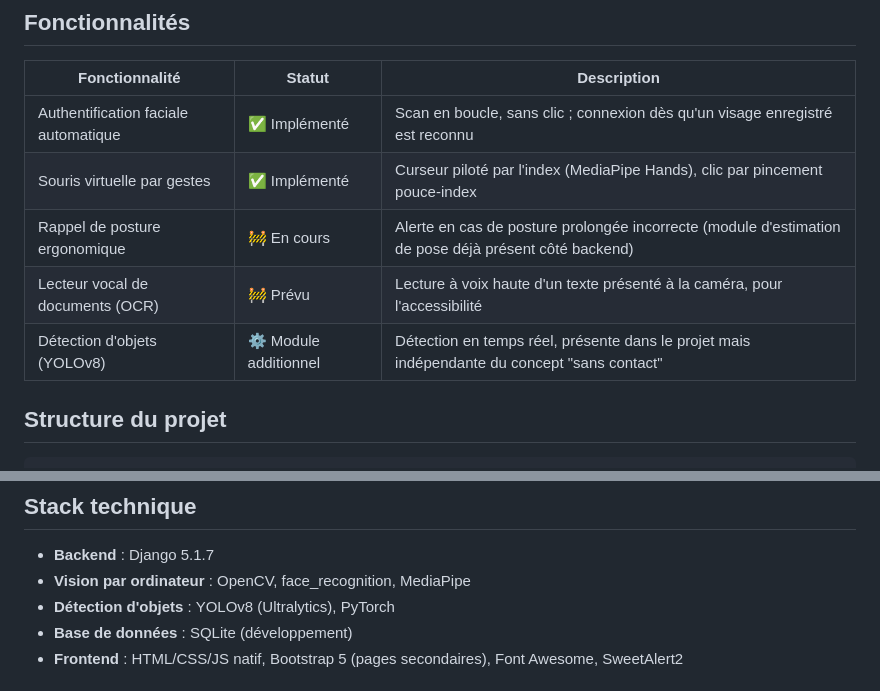
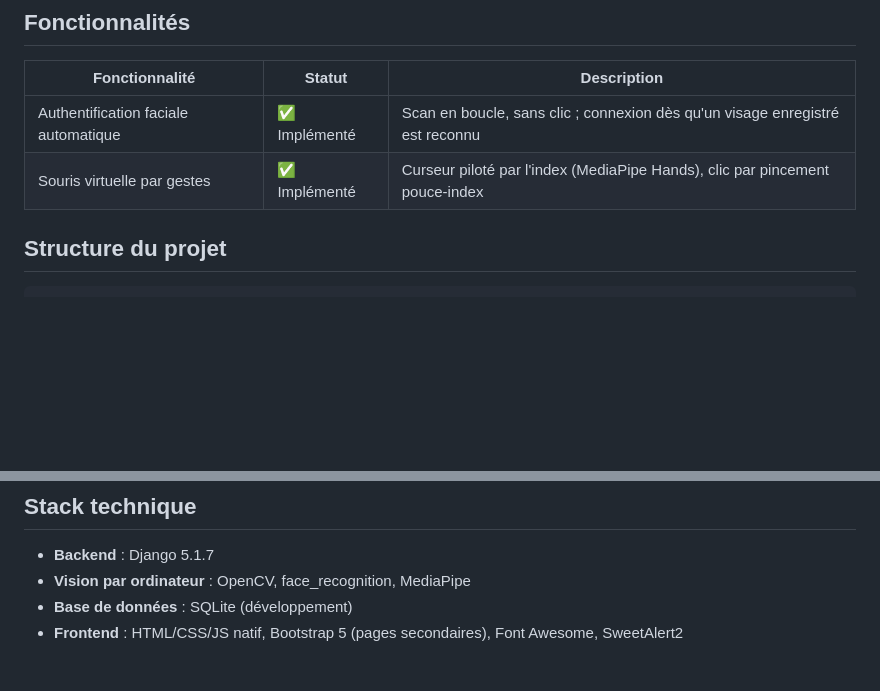
Before and after one commit to abidirymeh/NoContact, a Markdown page: README.md, 2 parts joined by grey strips. Drawn GitHub-style; blank space fills up the shorter version.

```diff
--- a/README.md
+++ b/README.md
@@ -18,9 +18,6 @@ Le flux est pensé de bout en bout sans contact :
 |---|---|---|
 | Authentification faciale automatique | ✅ Implémenté | Scan en boucle, sans clic ; connexion dès qu'un visage enregistré est reconnu |
 | Souris virtuelle par gestes | ✅ Implémenté | Curseur piloté par l'index (MediaPipe Hands), clic par pincement pouce-index |
-| Rappel de posture ergonomique | 🚧 En cours | Alerte en cas de posture prolongée incorrecte (module d'estimation de pose déjà présent côté backend) |
-| Lecteur vocal de documents (OCR) | 🚧 Prévu | Lecture à voix haute d'un texte présenté à la caméra, pour l'accessibilité |
-| Détection d'objets (YOLOv8) | ⚙️ Module additionnel | Détection en temps réel, présente dans le projet mais indépendante du concept "sans contact" |
 
 ## Structure du projet
 
@@ -58,7 +55,6 @@ NoContact/
 
 - **Backend** : Django 5.1.7
 - **Vision par ordinateur** : OpenCV, face_recognition, MediaPipe
-- **Détection d'objets** : YOLOv8 (Ultralytics), PyTorch
 - **Base de données** : SQLite (développement)
 - **Frontend** : HTML/CSS/JS natif, Bootstrap 5 (pages secondaires), Font Awesome, SweetAlert2
 
```
